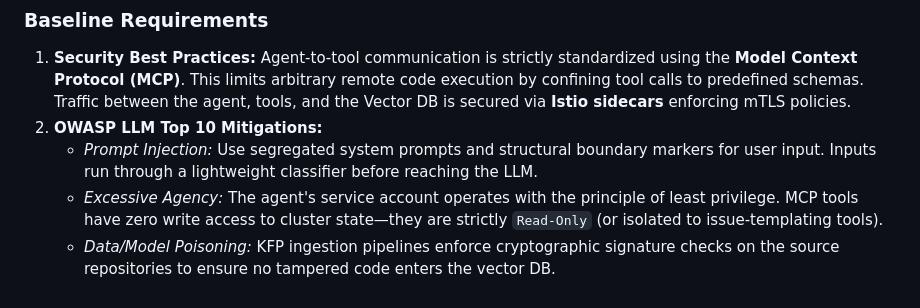
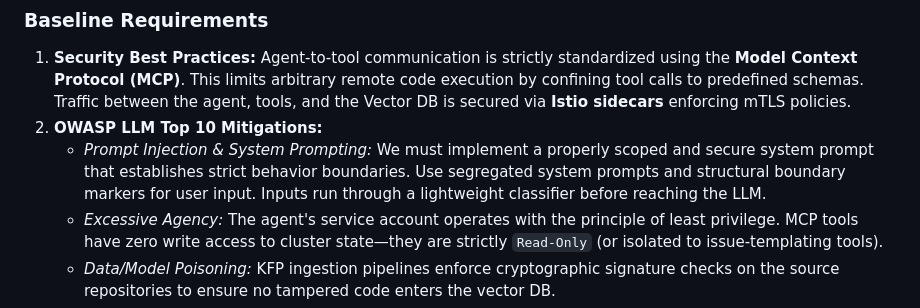
Before and after one commit to kubeflow/docs-agent, a Markdown page: gsoc2026_agentic_rag.md, the part around the change. Rendered like a GitHub page.

Commit message:
docs: Add requirement for properly scoped and secure system prompt
Signed-off-by: chasecadet <christensenc3526@gmail.com>

```diff
--- a/gsoc2026_agentic_rag.md
+++ b/gsoc2026_agentic_rag.md
@@ -96,7 +96,7 @@ To ensure this serves as an enterprise reference architecture, the stack is fort
 ### Baseline Requirements
 1.  **Security Best Practices:** Agent-to-tool communication is strictly standardized using the **Model Context Protocol (MCP)**. This limits arbitrary remote code execution by confining tool calls to predefined schemas. Traffic between the agent, tools, and the Vector DB is secured via **Istio sidecars** enforcing mTLS policies.
 2.  **OWASP LLM Top 10 Mitigations:**
-    *   *Prompt Injection:* Use segregated system prompts and structural boundary markers for user input. Inputs run through a lightweight classifier before reaching the LLM.
+    *   *Prompt Injection & System Prompting:* We must implement a properly scoped and secure system prompt that establishes strict behavior boundaries. Use segregated system prompts and structural boundary markers for user input. Inputs run through a lightweight classifier before reaching the LLM.
     *   *Excessive Agency:* The agent's service account operates with the principle of least privilege. MCP tools have zero write access to cluster state—they are strictly `Read-Only` (or isolated to issue-templating tools).
     *   *Data/Model Poisoning:* KFP ingestion pipelines enforce cryptographic signature checks on the source repositories to ensure no tampered code enters the vector DB.
 3.  **Guardrails:** Implement a fast, local guardrail model (e.g., Llama-Guard or explicit heuristics) deployed natively in KServe that intercepts LLM outputs to strip toxic/violent language and ensure Kubeflow brand safety.
```
